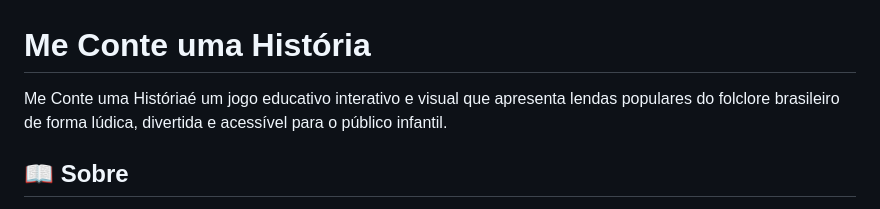
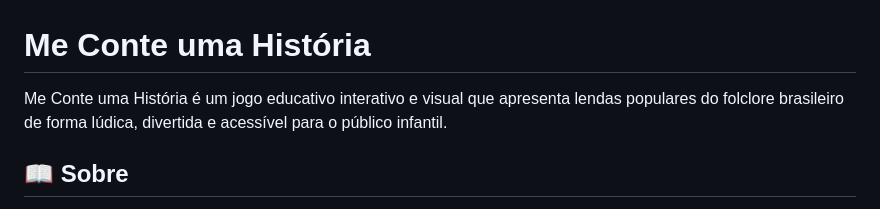
Before and after one commit to DavidEricson00/MeConteUmaHistoria, a Markdown page: README.md, the part around one of its changes. Drawn GitHub-style.

Commit message:
docs: update README

```diff
--- a/README.md
+++ b/README.md
@@ -1,6 +1,6 @@
 # Me Conte uma História
 
-Me Conte uma Históriaé um jogo educativo interativo e visual que apresenta lendas populares do folclore brasileiro de forma lúdica, divertida e acessível para o público infantil.
+Me Conte uma História é um jogo educativo interativo e visual que apresenta lendas populares do folclore brasileiro de forma lúdica, divertida e acessível para o público infantil.
 
 ## 📖 Sobre
 
```
Also changed, not shown: other parts of README.md (+2 -4 lines).
